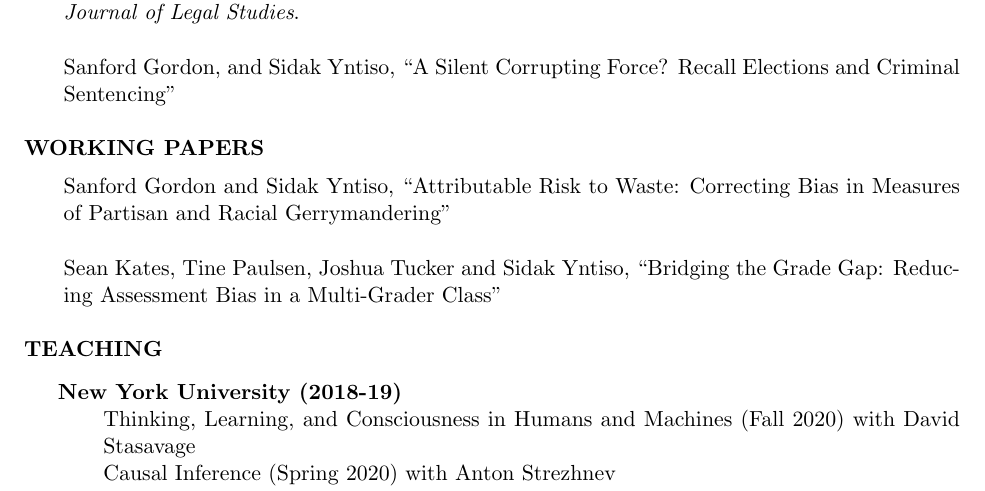
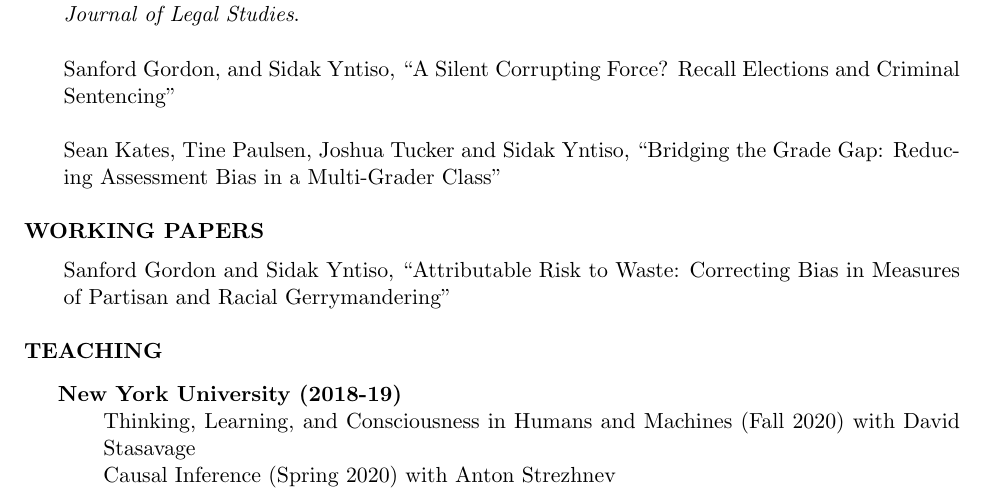
Before and after one commit to sidakyntiso/sidakyntiso.github.io, a LaTeX CV (Resume/sidakyntiso.tex): part of page 1 of 2, cut so that both start at the same text. Compiled offline with pdfLaTeX.

Commit message:
Update sidakyntiso.tex

```diff
--- a/Resume/sidakyntiso.tex
+++ b/Resume/sidakyntiso.tex
@@ -83,7 +83,10 @@
 		Anna Harvey, and Sidak Yntiso, {``Racial Bias in Criminal Appeals." Revised and Resubmitted, \textit{Journal of Legal Studies}.} \\ \\
 	}
 	\hangindent=0.7cm {
-		Sanford Gordon, and Sidak Yntiso, {``A Silent Corrupting Force? Recall Elections and Criminal Sentencing"} \\
+		Sanford Gordon, and Sidak Yntiso, {``A Silent Corrupting Force? Recall Elections and Criminal Sentencing"} \\ \\
+	}
+	\hangindent=0.7cm {
+		Sean Kates, Tine Paulsen, Joshua Tucker and Sidak Yntiso, {``Bridging the Grade Gap: Reducing Assessment Bias in a Multi-Grader Class"} \\
 	}
 
 	\noindent\textbf{\textsc{WORKING PAPERS}
@@ -93,10 +96,7 @@
 	\hangindent=0.7cm {
 		%Mario Chac\'{o}n, Jeffrey Jensen and Sidak Yntiso, {``Minority Representation and Democratization by Force: Evidence from Black Enfranchisement during Reconstruction"} \\ \\
 		%Michael Harsch and Sidak Yntiso, {``Essential Decisions: Donor Strategies for Managing Risk in Conflict Zones"}  \\ \\
-		Sanford Gordon and Sidak Yntiso, {``Attributable Risk to Waste: Correcting Bias in Measures of Partisan and Racial Gerrymandering"} \\ \\
-	}
-	\hangindent=0.7cm {
-		Sean Kates, Tine Paulsen, Joshua Tucker and Sidak Yntiso, {``Bridging the Grade Gap: Reducing Assessment Bias in a Multi-Grader Class"} \\
+		Sanford Gordon and Sidak Yntiso, {``Attributable Risk to Waste: Correcting Bias in Measures of Partisan and Racial Gerrymandering"} \\
 	}
 
 
```
